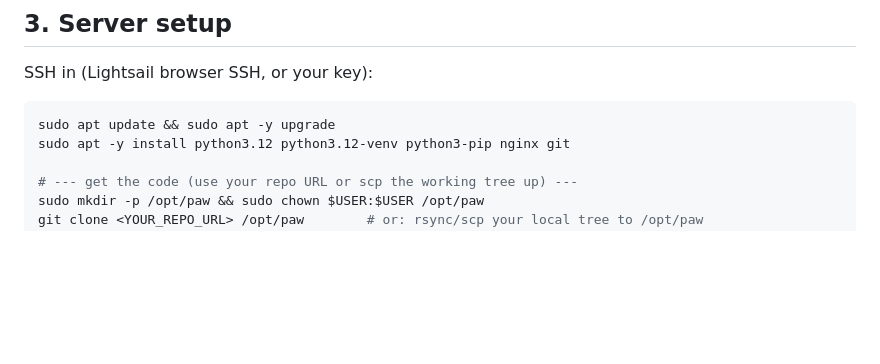
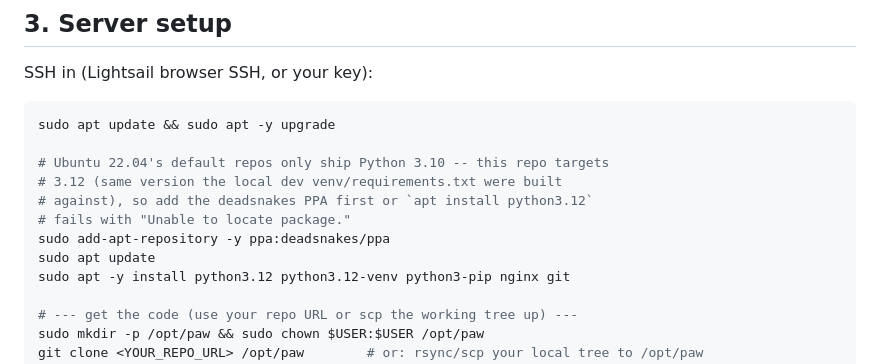
Before and after one commit to LMU-Baseball/PAW, a Markdown page: docs/DEPLOY.md, the part around the change. Drawn GitHub-style; blank space fills up the shorter version.

Commit message:
docs(deploy): add missing deadsnakes PPA step for Python 3.12 on Ubuntu 22.04
Ubuntu 22.04's default repos only ship Python 3.10 -- `apt install
python3.12` fails without the deadsnakes PPA first. Caught live while
walking through the Lightsail runbook for the first real deploy.

Co-Authored-By: Claude Sonnet 5 <noreply@anthropic.com>

````diff
--- a/docs/DEPLOY.md
+++ b/docs/DEPLOY.md
@@ -68,6 +68,13 @@ SSH in (Lightsail browser SSH, or your key):
 
 ```bash
 sudo apt update && sudo apt -y upgrade
+
+# Ubuntu 22.04's default repos only ship Python 3.10 -- this repo targets
+# 3.12 (same version the local dev venv/requirements.txt were built
+# against), so add the deadsnakes PPA first or `apt install python3.12`
+# fails with "Unable to locate package."
+sudo add-apt-repository -y ppa:deadsnakes/ppa
+sudo apt update
 sudo apt -y install python3.12 python3.12-venv python3-pip nginx git
 
 # --- get the code (use your repo URL or scp the working tree up) ---
````
